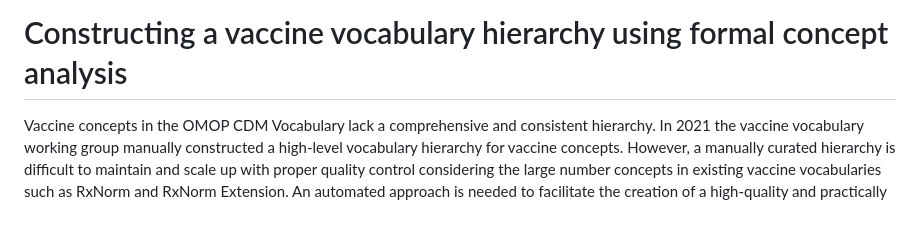
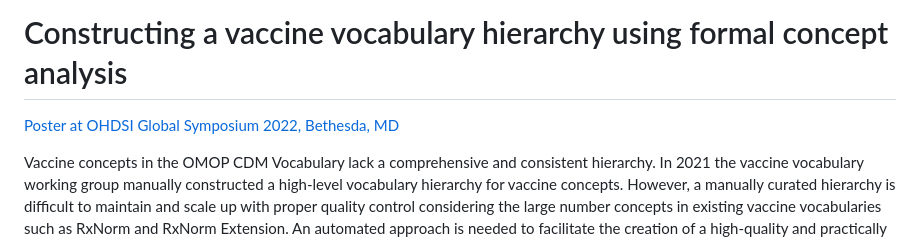
Before and after one commit to liyupeng111/2022_VaccineVocabulary, a Markdown page: readme.md, the part around the change. Drawn GitHub-style; blank space fills up the shorter version.

```diff
--- a/readme.md
+++ b/readme.md
@@ -1,4 +1,6 @@
 # Constructing a vaccine vocabulary hierarchy using formal concept analysis
+
+[Poster at OHDSI Global Symposium 2022, Bethesda, MD](https://www.ohdsi.org/2022showcase-23/)
 
 Vaccine concepts in the OMOP CDM Vocabulary lack a comprehensive and
 consistent hierarchy. In 2021 the vaccine vocabulary working group
```
